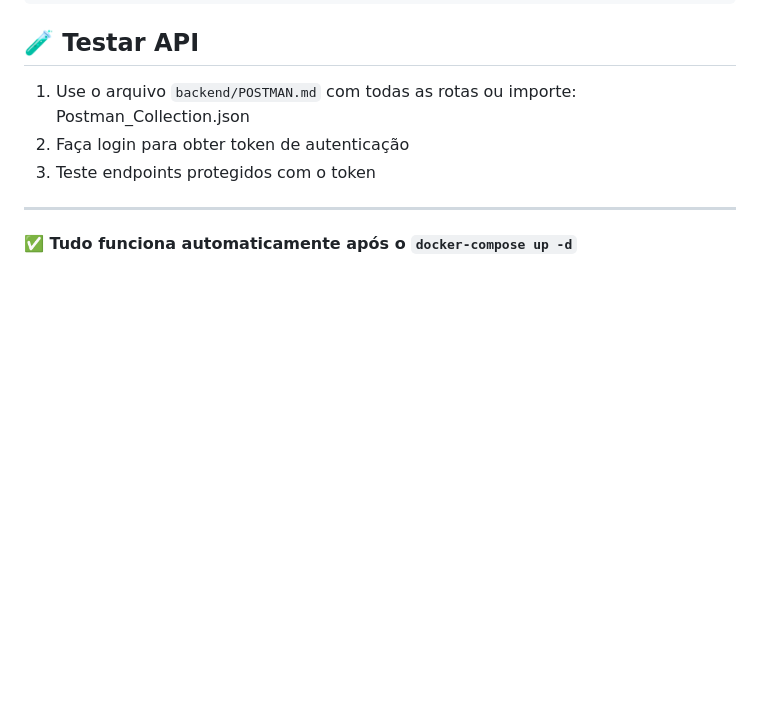
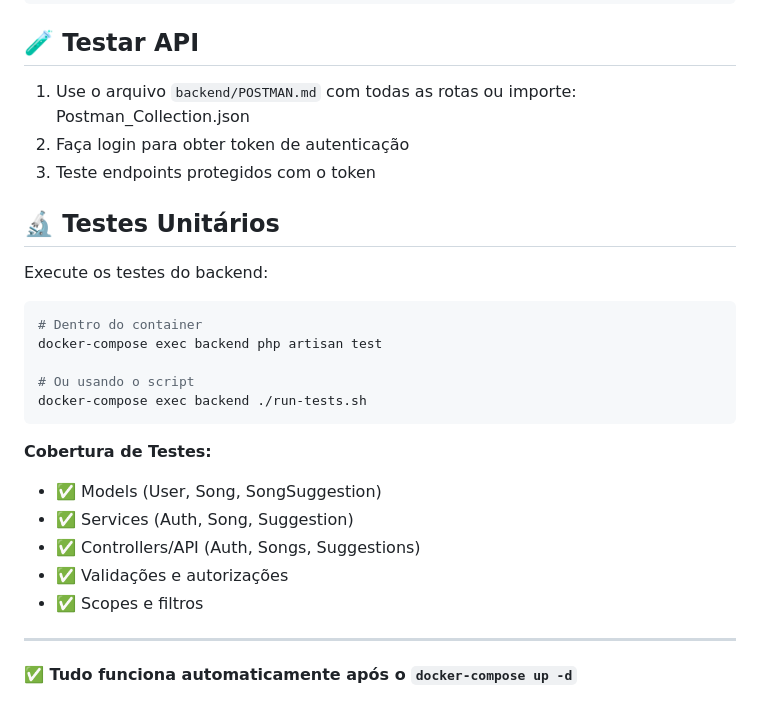
Before and after one commit to androclesleite/app_top_music, a Markdown page: README.md, the part around the change. Rendered like a GitHub page; blank space fills up the shorter version.

````diff
--- a/README.md
+++ b/README.md
@@ -84,6 +84,25 @@ docker-compose down -v && docker-compose up -d
 2. Faça login para obter token de autenticação
 3. Teste endpoints protegidos com o token
 
+## 🔬 Testes Unitários
+
+Execute os testes do backend:
+
+```bash
+# Dentro do container
+docker-compose exec backend php artisan test
+
+# Ou usando o script
+docker-compose exec backend ./run-tests.sh
+```
+
+**Cobertura de Testes:**
+- ✅ Models (User, Song, SongSuggestion)
+- ✅ Services (Auth, Song, Suggestion)
+- ✅ Controllers/API (Auth, Songs, Suggestions)
+- ✅ Validações e autorizações
+- ✅ Scopes e filtros
+
 ---
 
 **✅ Tudo funciona automaticamente após o `docker-compose up -d`**
````
Also changed, not shown: tree-maker/20250908224737534-tree.md (deleted, +0 -247 lines), image-4.png (added), 14 other files.
